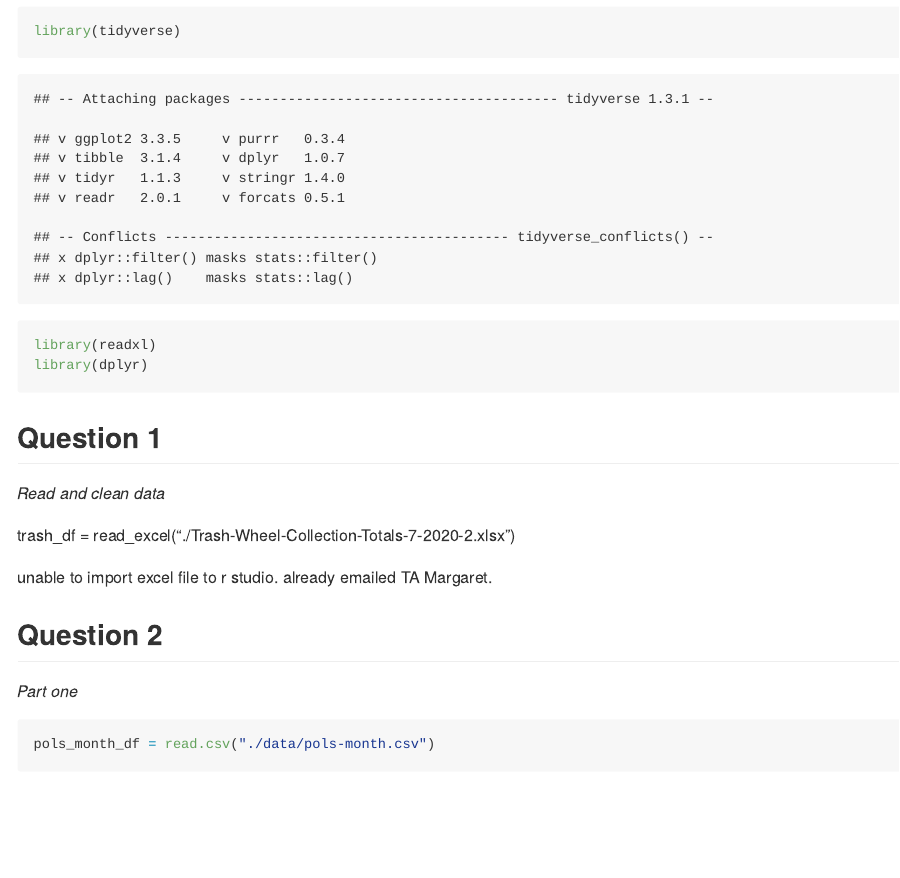
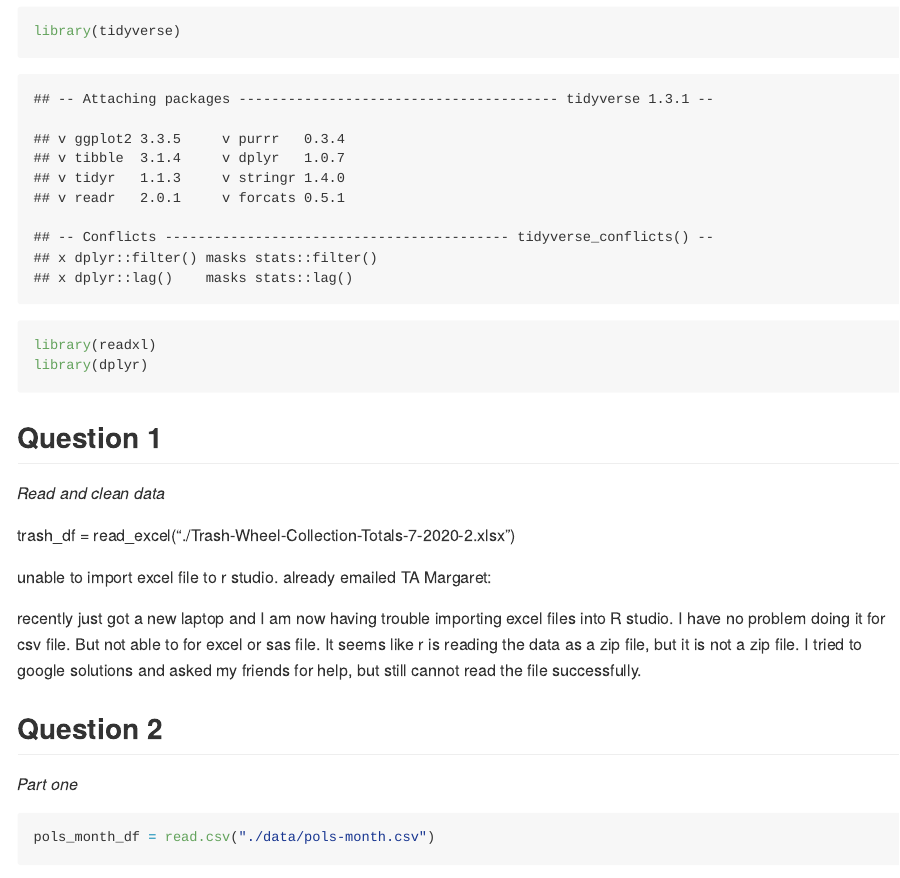
Before and after one commit to nz2333/p8105_hw2_nz2333, an R Markdown document (p8105_hw2_nz2333.Rmd): the page in a window 1100 px wide, from 140 px down. The pictures show the output file p8105_hw2_nz2333.md that the author committed with the source, drawn offline in the style of GitHub.

Commit message:
final version

```diff
--- a/p8105_hw2_nz2333.Rmd
+++ b/p8105_hw2_nz2333.Rmd
@@ -18,7 +18,9 @@ _Read and clean data_
 trash_df = read_excel("./Trash-Wheel-Collection-Totals-7-2020-2.xlsx")
 
 
-unable to import excel file to r studio. already emailed TA Margaret.
+unable to import excel file to r studio. already emailed TA Margaret:
+
+recently just got a new laptop and I am now having trouble importing excel files into R studio. I have no problem doing it for csv file. But not able to for excel or sas file. It seems like r is reading the data as a zip file, but it is not a zip file. I tried to google solutions and asked my friends for help, but still cannot read the file successfully.
 
 ## Question 2
 _Part one_
```
Also changed, not shown: p8105_hw2_nz2333.md.
